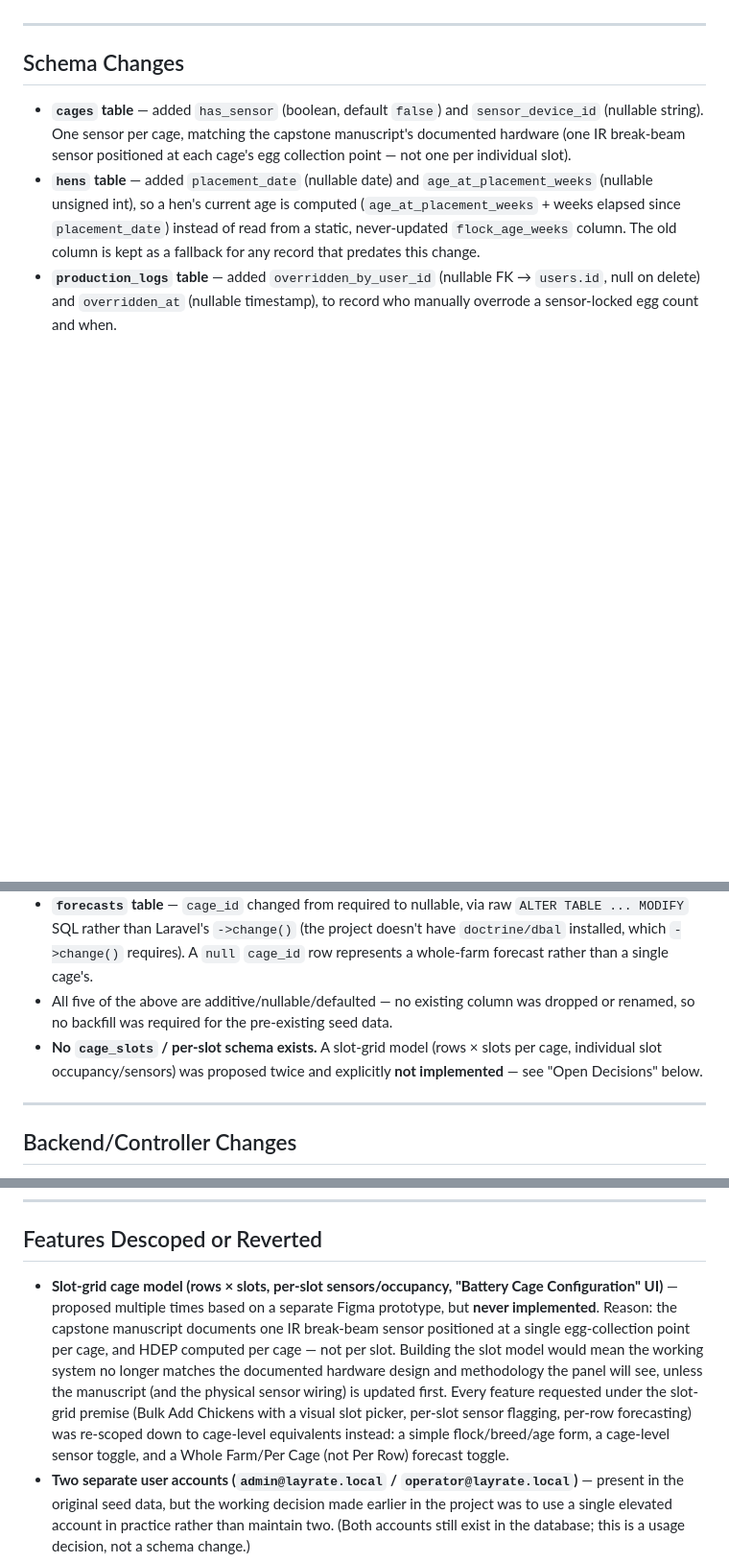
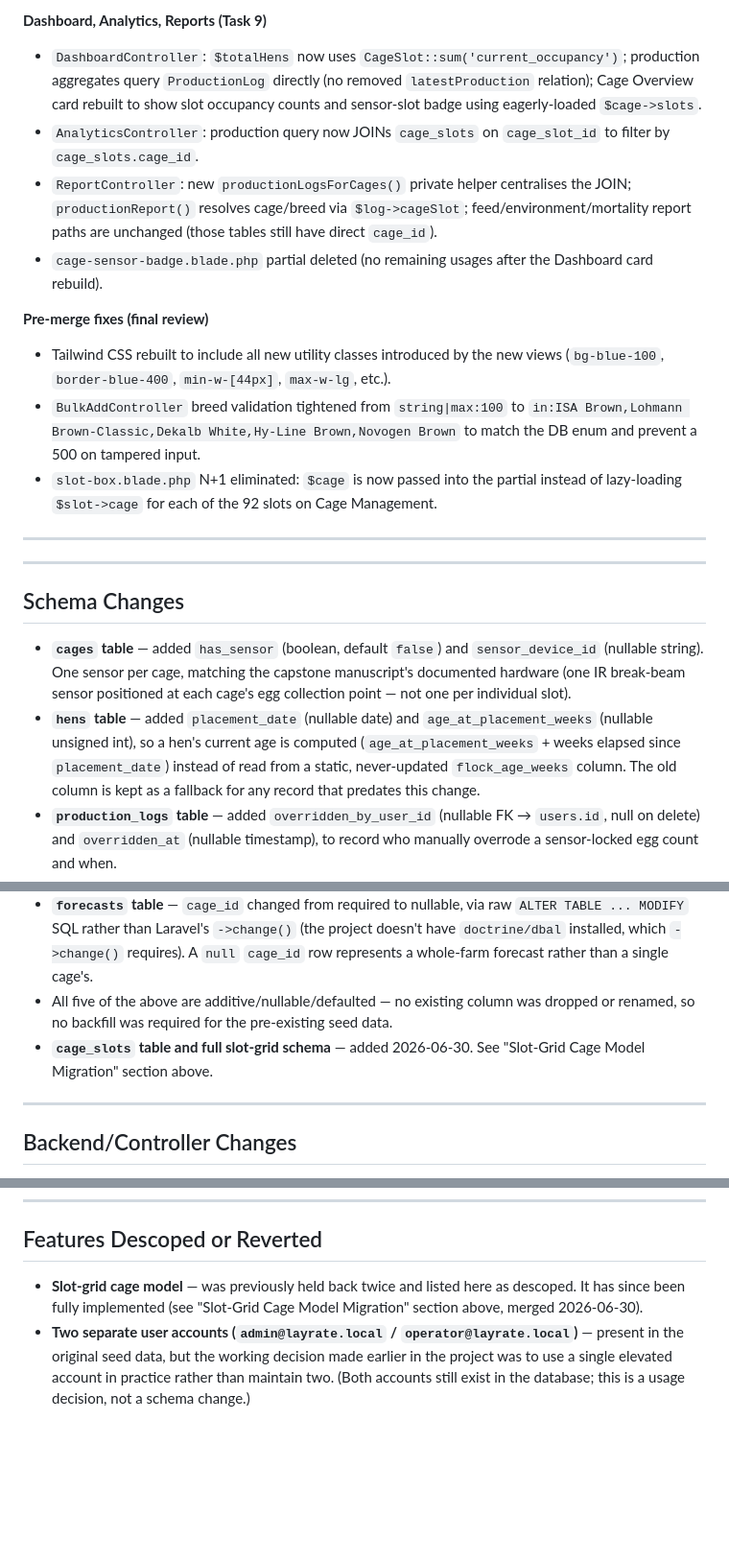
Before and after one commit to 23-74173-cpu/LayRate-v.1, a Markdown page: docs/CHANGELOG_SUMMARY.md, 3 parts joined by grey strips. Shown at 96% size. Drawn GitHub-style; blank space fills up the shorter version.

Commit message:
Update CHANGELOG_SUMMARY with slot-grid migration (Tasks 1-9, merge 753b0a3)

```diff
--- a/docs/CHANGELOG_SUMMARY.md
+++ b/docs/CHANGELOG_SUMMARY.md
@@ -6,3 +54,15 @@ Covers all commits in the repository to date (`3844751` → `2ee30a9` on `main`/
+**Dashboard, Analytics, Reports (Task 9)**
+- `DashboardController`: `$totalHens` now uses `CageSlot::sum('current_occupancy')`; production aggregates query `ProductionLog` directly (no removed `latestProduction` relation); Cage Overview card rebuilt to show slot occupancy counts and sensor-slot badge using eagerly-loaded `$cage->slots`.
+- `AnalyticsController`: production query now JOINs `cage_slots` on `cage_slot_id` to filter by `cage_slots.cage_id`.
+- `ReportController`: new `productionLogsForCages()` private helper centralises the JOIN; `productionReport()` resolves cage/breed via `$log->cageSlot`; feed/environment/mortality report paths are unchanged (those tables still have direct `cage_id`).
+- `cage-sensor-badge.blade.php` partial deleted (no remaining usages after the Dashboard card rebuild).
+
+**Pre-merge fixes (final review)**
+- Tailwind CSS rebuilt to include all new utility classes introduced by the new views (`bg-blue-100`, `border-blue-400`, `min-w-[44px]`, `max-w-lg`, etc.).
+- `BulkAddController` breed validation tightened from `string|max:100` to `in:ISA Brown,Lohmann Brown-Classic,Dekalb White,Hy-Line Brown,Novogen Brown` to match the DB enum and prevent a 500 on tampered input.
+- `slot-box.blade.php` N+1 eliminated: `$cage` is now passed into the partial instead of lazy-loading `$slot->cage` for each of the 92 slots on Cage Management.
+
+---
 
 ---
 
@@ -14,7 +74,7 @@ Covers all commits in the repository to date (`3844751` → `2ee30a9` on `main`/
 - **`users` table** — added `override_pin_hash` (nullable string, hashed via `Hash::make()`, never stored or displayed in plaintext).
 - **`forecasts` table** — `cage_id` changed from required to nullable, via raw `ALTER TABLE ... MODIFY` SQL rather than Laravel's `->change()` (the project doesn't have `doctrine/dbal` installed, which `->change()` requires). A `null` `cage_id` row represents a whole-farm forecast rather than a single cage's.
 - All five of the above are additive/nullable/defaulted — no existing column was dropped or renamed, so no backfill was required for the pre-existing seed data.
-- **No `cage_slots` / per-slot schema exists.** A slot-grid model (rows × slots per cage, individual slot occupancy/sensors) was proposed twice and explicitly **not implemented** — see "Open Decisions" below.
+- **`cage_slots` table and full slot-grid schema** — added 2026-06-30. See "Slot-Grid Cage Model Migration" section above.
 
 ---
 
@@ -57,7 +117,7 @@ Covers all commits in the repository to date (`3844751` → `2ee30a9` on `main`/
 
 ## Features Descoped or Reverted
 
-- **Slot-grid cage model (rows × slots, per-slot sensors/occupancy, "Battery Cage Configuration" UI)** — proposed multiple times based on a separate Figma prototype, but **never implemented**. Reason: the capstone manuscript documents one IR break-beam sensor positioned at a single egg-collection point per cage, and HDEP computed per cage — not per slot. Building the slot model would mean the working system no longer matches the documented hardware design and methodology the panel will see, unless the manuscript (and the physical sensor wiring) is updated first. Every feature requested under the slot-grid premise (Bulk Add Chickens with a visual slot picker, per-slot sensor flagging, per-row forecasting) was re-scoped down to cage-level equivalents instead: a simple flock/breed/age form, a cage-level sensor toggle, and a Whole Farm/Per Cage (not Per Row) forecast toggle.
+- **Slot-grid cage model** — was previously held back twice and listed here as descoped. It has since been fully implemented (see "Slot-Grid Cage Model Migration" section above, merged 2026-06-30).
 - **Two separate user accounts (`admin@layrate.local` / `operator@layrate.local`)** — present in the original seed data, but the working decision made earlier in the project was to use a single elevated account in practice rather than maintain two. (Both accounts still exist in the database; this is a usage decision, not a schema change.)
 - **`docs/ui-previews/` (4 HTML theme mockups), a Vite/Tailwind build pipeline (`package.json`, `vite.config.js`, `resources/css`, `resources/js`), the default Laravel `welcome.blade.php`, and the placeholder PHPUnit test suite** — all removed as unused. The app uses Tailwind/Chart.js/Lucide directly (now as local files, not CDN) rather than a Vite asset pipeline, and never had real tests behind the scaffolded `ExampleTest.php` files.
 
```
Also changed, not shown: other parts of docs/CHANGELOG_SUMMARY.md (+51 -3 lines).
